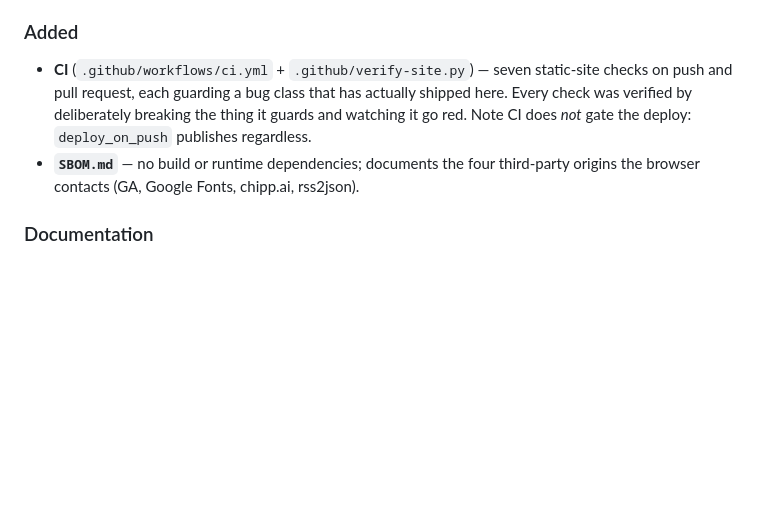
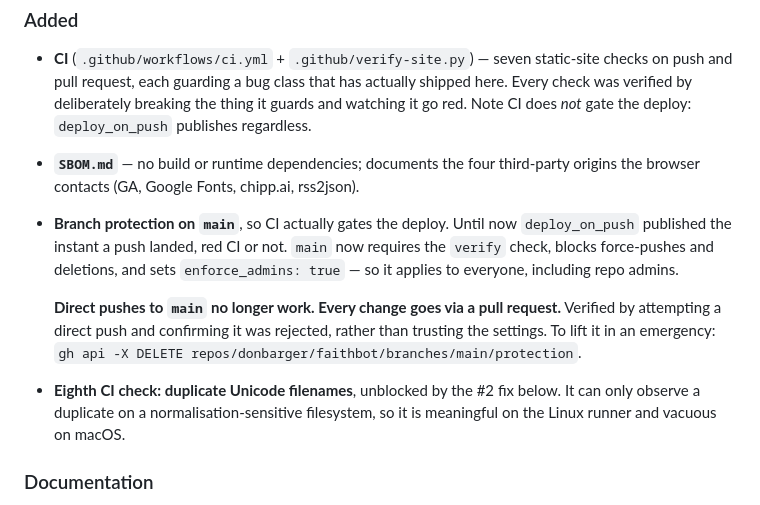
Before and after one commit to donbarger/faithbot, a Markdown page: CHANGELOG.md, the part around the change. Drawn GitHub-style; blank space fills up the shorter version.

Commit message:
Record branch protection and the eighth CI check in the changelog (#9)
deploy_on_push published the instant a push landed, red CI or not. main now
requires the verify check with enforce_admins: true, so direct pushes are gone
for everyone — this PR is the first change to go through that gate.


Claude-Session: https://claude.ai/code/session_01YGHyJ9bw4REf8QfK1KHXq9

Co-authored-by: Claude Opus 5 (1M context) <noreply@anthropic.com>

```diff
--- a/CHANGELOG.md
+++ b/CHANGELOG.md
@@ -87,6 +87,18 @@ day the change went live — pushing to `main` publishes immediately.
   regardless.
 - **`SBOM.md`** — no build or runtime dependencies; documents the four third-party
   origins the browser contacts (GA, Google Fonts, chipp.ai, rss2json).
+- **Branch protection on `main`**, so CI actually gates the deploy. Until now
+  `deploy_on_push` published the instant a push landed, red CI or not. `main` now
+  requires the `verify` check, blocks force-pushes and deletions, and sets
+  `enforce_admins: true` — so it applies to everyone, including repo admins.
+
+  **Direct pushes to `main` no longer work. Every change goes via a pull request.**
+  Verified by attempting a direct push and confirming it was rejected, rather than
+  trusting the settings. To lift it in an emergency:
+  `gh api -X DELETE repos/donbarger/faithbot/branches/main/protection`.
+- **Eighth CI check: duplicate Unicode filenames**, unblocked by the #2 fix below. It
+  can only observe a duplicate on a normalisation-sensitive filesystem, so it is
+  meaningful on the Linux runner and vacuous on macOS.
 
 ### Documentation
 - **Discovered a second live copy of the site**: GitHub Pages is still enabled and
```
